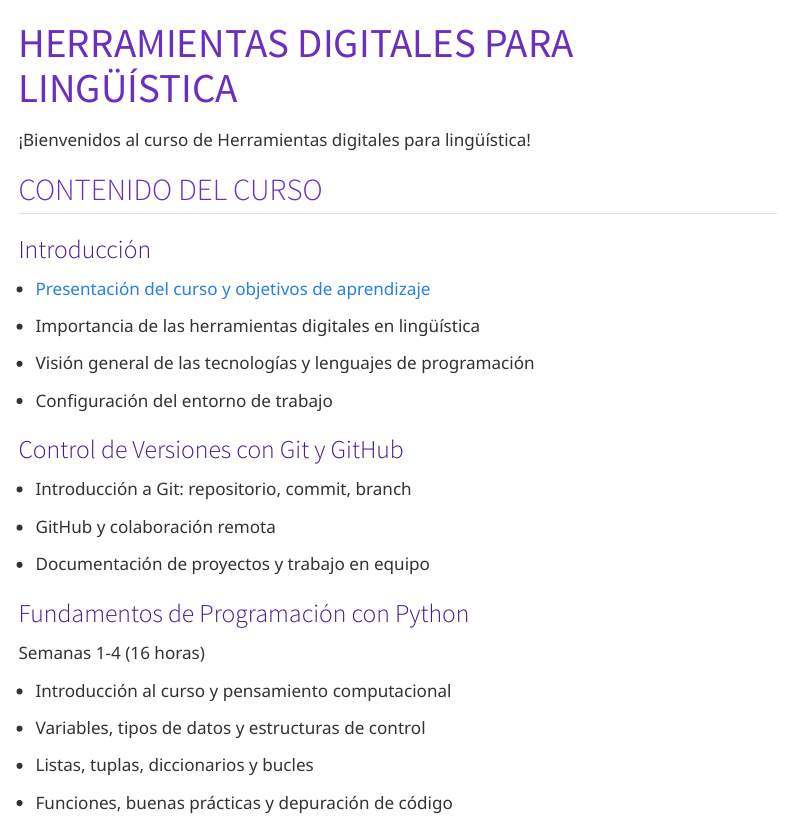
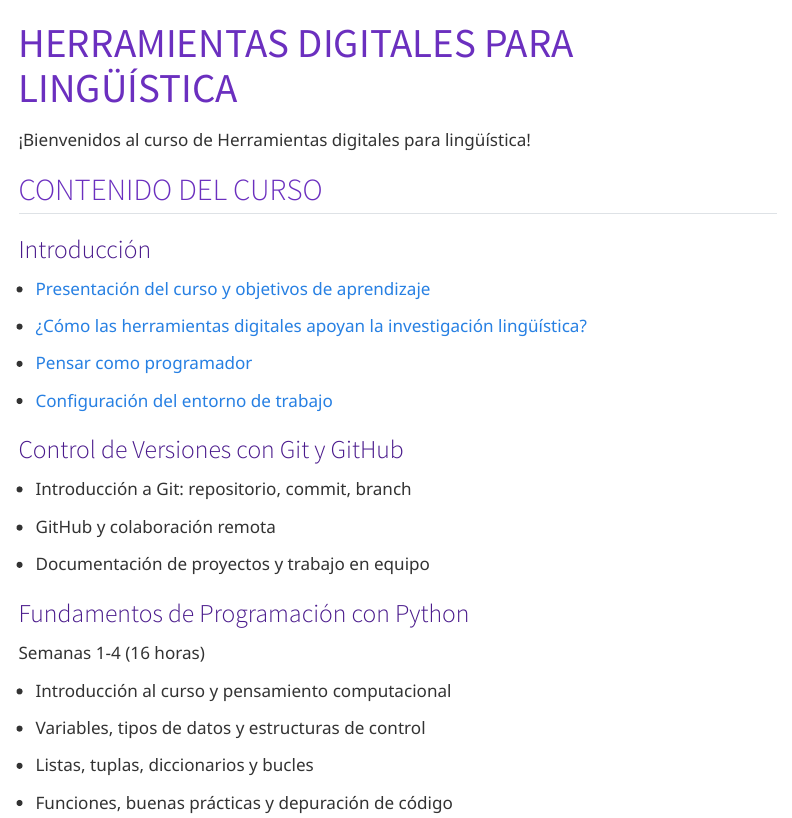
Before and after one commit to Maclenn77/hdl, a Quarto document (course/index.qmd): the page in a window 1100 px wide, from its top. Rendered offline with R 4.5, knitr and Pandoc in place of Quarto, with nearby package versions; menus at the side of the page are left out.

Commit message:
Update index

```diff
--- a/course/index.qmd
+++ b/course/index.qmd
@@ -8,10 +8,10 @@ title: "Herramientas digitales para lingüística"
 
 ### Introducción
 
-- [Presentación del curso y objetivos de aprendizaje](clases/01_01_presentación.qmd)
-- Importancia de las herramientas digitales en lingüística
-- Visión general de las tecnologías y lenguajes de programación
-- Configuración del entorno de trabajo
+- [Presentación del curso y objetivos de aprendizaje](clases/01_00_presentación.qmd)
+- [¿Cómo las herramientas digitales apoyan la investigación lingüística?](clases/01_01_intro.qmd)
+- [Pensar como programador](clases/01_02_pensar_como_programador.qmd)
+- [Configuración del entorno de trabajo](tutorials/index.html)
 
 ### Control de Versiones con Git y GitHub
 
```
